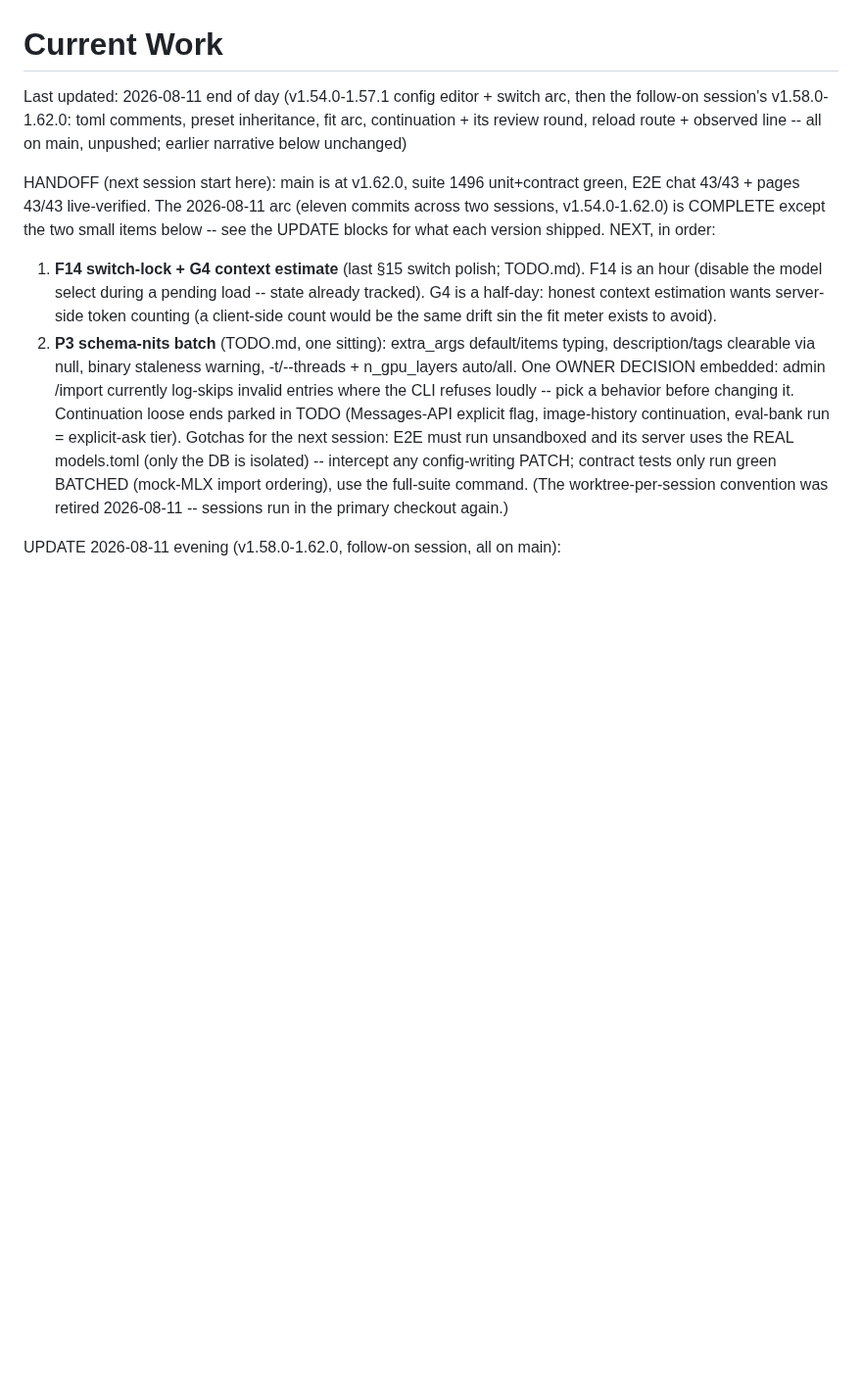
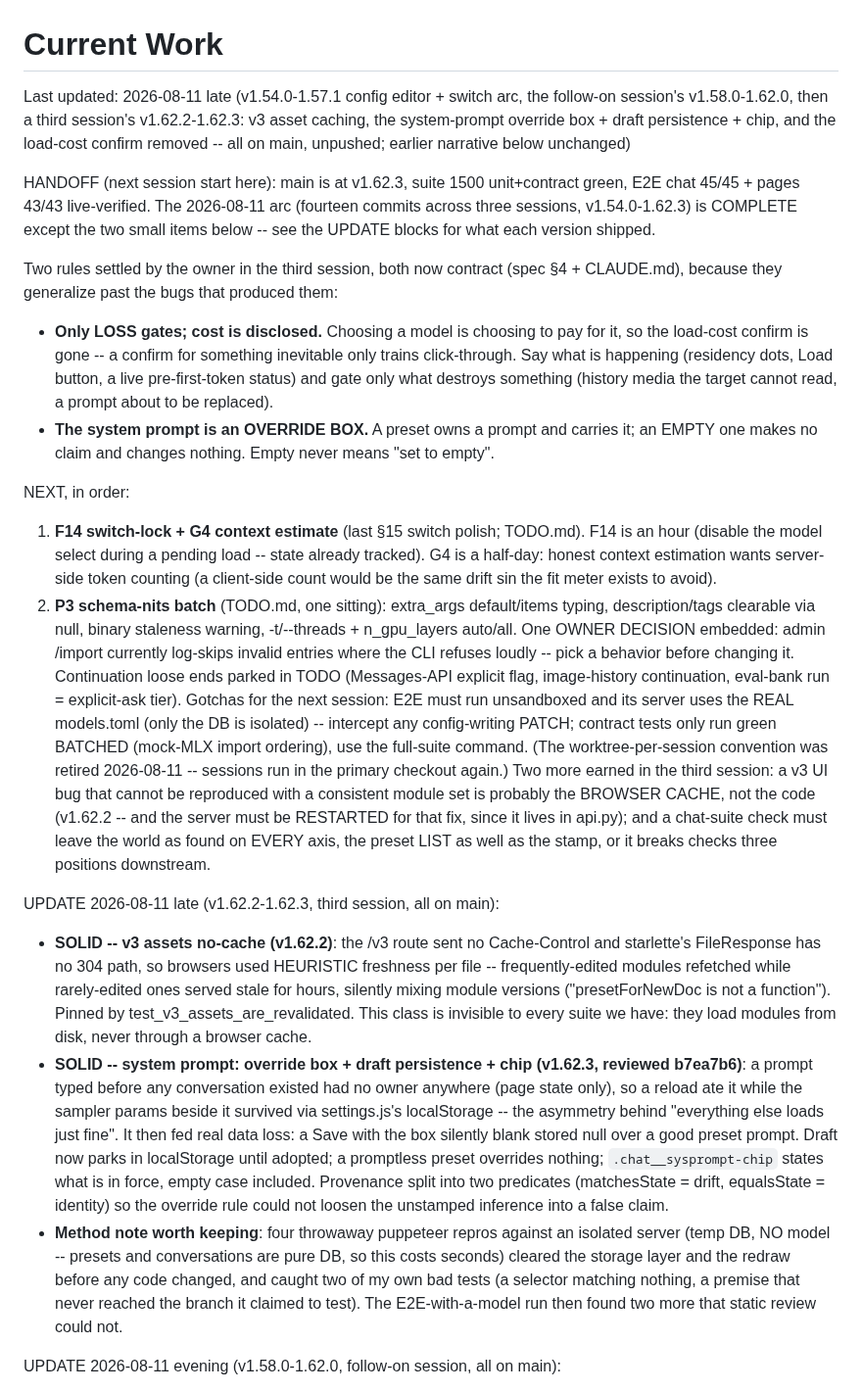
Before and after one commit to fblissjr/heylookitsanllm, a Markdown page: docs/project/CURRENT.md, the part around the change. Shown at 98% size. Rendered like a GitHub page; blank space fills up the shorter version.

Commit message:
docs: CURRENT/TODO caught up to v1.62.3, with the two rules that outlive it
The session's durable output is not the three fixes but two owner rules,
now recorded as contract in spec 4 + CLAUDE.md and summarized in the
HANDOFF: only LOSS gates (cost is disclosed, and the wait gets NAMED
rather than warned about beforehand), and the system prompt is an
OVERRIDE box (empty = no claim, never 'set to empty').

Also two gotchas earned the hard way: a v3 bug that will not reproduce
with a consistent module set is probably per-file browser cache skew,
and its fix needs a SERVER restart; and a chat-suite check must leave
the world as found on every axis -- the preset LIST as well as the
stamp -- or it breaks checks three positions downstream.

```diff
--- a/docs/project/CURRENT.md
+++ b/docs/project/CURRENT.md
@@ -1,16 +1,31 @@
 # Current Work
 
-Last updated: 2026-08-11 end of day (v1.54.0-1.57.1 config editor +
-switch arc, then the follow-on session's v1.58.0-1.62.0: toml comments,
-preset inheritance, fit arc, continuation + its review round, reload
-route + observed line -- all on main, unpushed; earlier narrative below
-unchanged)
+Last updated: 2026-08-11 late (v1.54.0-1.57.1 config editor + switch arc,
+the follow-on session's v1.58.0-1.62.0, then a third session's
+v1.62.2-1.62.3: v3 asset caching, the system-prompt override box +
+draft persistence + chip, and the load-cost confirm removed -- all on
+main, unpushed; earlier narrative below unchanged)
 
-HANDOFF (next session start here): main is at v1.62.0, suite 1496
-unit+contract green, E2E chat 43/43 + pages 43/43 live-verified. The
-2026-08-11 arc (eleven commits across two sessions, v1.54.0-1.62.0) is
-COMPLETE except the two small items below -- see the UPDATE blocks for
-what each version shipped. NEXT, in order:
+HANDOFF (next session start here): main is at v1.62.3, suite 1500
+unit+contract green, E2E chat 45/45 + pages 43/43 live-verified. The
+2026-08-11 arc (fourteen commits across three sessions,
+v1.54.0-1.62.3) is COMPLETE except the two small items below -- see the
+UPDATE blocks for what each version shipped.
+
+Two rules settled by the owner in the third session, both now contract
+(spec §4 + CLAUDE.md), because they generalize past the bugs that
+produced them:
+- **Only LOSS gates; cost is disclosed.** Choosing a model is choosing
+  to pay for it, so the load-cost confirm is gone -- a confirm for
+  something inevitable only trains click-through. Say what is
+  happening (residency dots, Load button, a live pre-first-token
+  status) and gate only what destroys something (history media the
+  target cannot read, a prompt about to be replaced).
+- **The system prompt is an OVERRIDE BOX.** A preset owns a prompt and
+  carries it; an EMPTY one makes no claim and changes nothing. Empty
+  never means "set to empty".
+
+NEXT, in order:
 1. **F14 switch-lock + G4 context estimate** (last §15 switch polish;
    TODO.md). F14 is an hour (disable the model select during a pending
    load -- state already tracked). G4 is a half-day: honest context
@@ -28,7 +43,42 @@ uses the REAL models.toml (only the DB is isolated) -- intercept any
 config-writing PATCH; contract tests only run green BATCHED (mock-MLX
 import ordering), use the full-suite command. (The worktree-per-session
 convention was retired 2026-08-11 -- sessions run in the primary
-checkout again.)
+checkout again.) Two more earned in the third session: a v3 UI bug that
+cannot be reproduced with a consistent module set is probably the
+BROWSER CACHE, not the code (v1.62.2 -- and the server must be
+RESTARTED for that fix, since it lives in api.py); and a chat-suite
+check must leave the world as found on EVERY axis, the preset LIST as
+well as the stamp, or it breaks checks three positions downstream.
+
+UPDATE 2026-08-11 late (v1.62.2-1.62.3, third session, all on main):
+
+- **SOLID -- v3 assets no-cache (v1.62.2)**: the /v3 route sent no
+  Cache-Control and starlette's FileResponse has no 304 path, so
+  browsers used HEURISTIC freshness per file -- frequently-edited
+  modules refetched while rarely-edited ones served stale for hours,
+  silently mixing module versions ("presetForNewDoc is not a
+  function"). Pinned by test_v3_assets_are_revalidated. This class is
+  invisible to every suite we have: they load modules from disk, never
+  through a browser cache.
+- **SOLID -- system prompt: override box + draft persistence + chip
+  (v1.62.3, reviewed b7ea7b6)**: a prompt typed before any conversation
+  existed had no owner anywhere (page state only), so a reload ate it
+  while the sampler params beside it survived via settings.js's
+  localStorage -- the asymmetry behind "everything else loads just
+  fine". It then fed real data loss: a Save with the box silently blank
+  stored null over a good preset prompt. Draft now parks in
+  localStorage until adopted; a promptless preset overrides nothing;
+  `.chat__sysprompt-chip` states what is in force, empty case included.
+  Provenance split into two predicates (matchesState = drift,
+  equalsState = identity) so the override rule could not loosen the
+  unstamped inference into a false claim.
+- **Method note worth keeping**: four throwaway puppeteer repros against
+  an isolated server (temp DB, NO model -- presets and conversations
+  are pure DB, so this costs seconds) cleared the storage layer and the
+  redraw before any code changed, and caught two of my own bad tests
+  (a selector matching nothing, a premise that never reached the branch
+  it claimed to test). The E2E-with-a-model run then found two more
+  that static review could not.
 
 UPDATE 2026-08-11 evening (v1.58.0-1.62.0, follow-on session, all on main):
 
```
Also changed, not shown: docs/project/TODO.md (+5 -1 lines).
